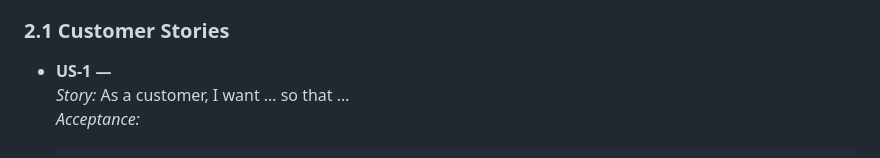
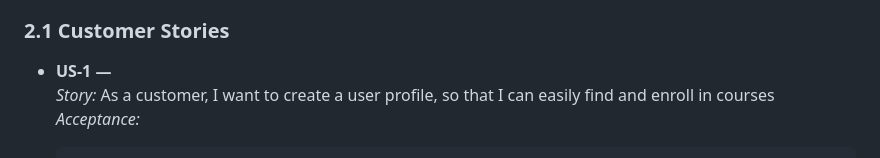
Before and after one commit to Kellytc17/Team-20-Project, a Markdown page: docs/MicroCourse.md, the part around one of its changes. Rendered like a GitHub page.

Commit message:
cx story #5

````diff
--- a/docs/SRS-Template.md
+++ b/docs/MicroCourse.md
@@ -42,7 +42,7 @@ Write each story as: **As a `<role>`, I want `<capability>`, so that `<benefit>`
 
 ### 2.1 Customer Stories
 - **US‑1 — <short title>**
-  _Story:_ As a customer, I want … so that …
+  _Story:_ As a customer, I want to create a user profile, so that I can easily find and enroll in courses
   _Acceptance:_
   ```gherkin
   Scenario: <happy path>
````
Also changed, not shown: other parts of docs/MicroCourse.md (+1 -0 lines).
